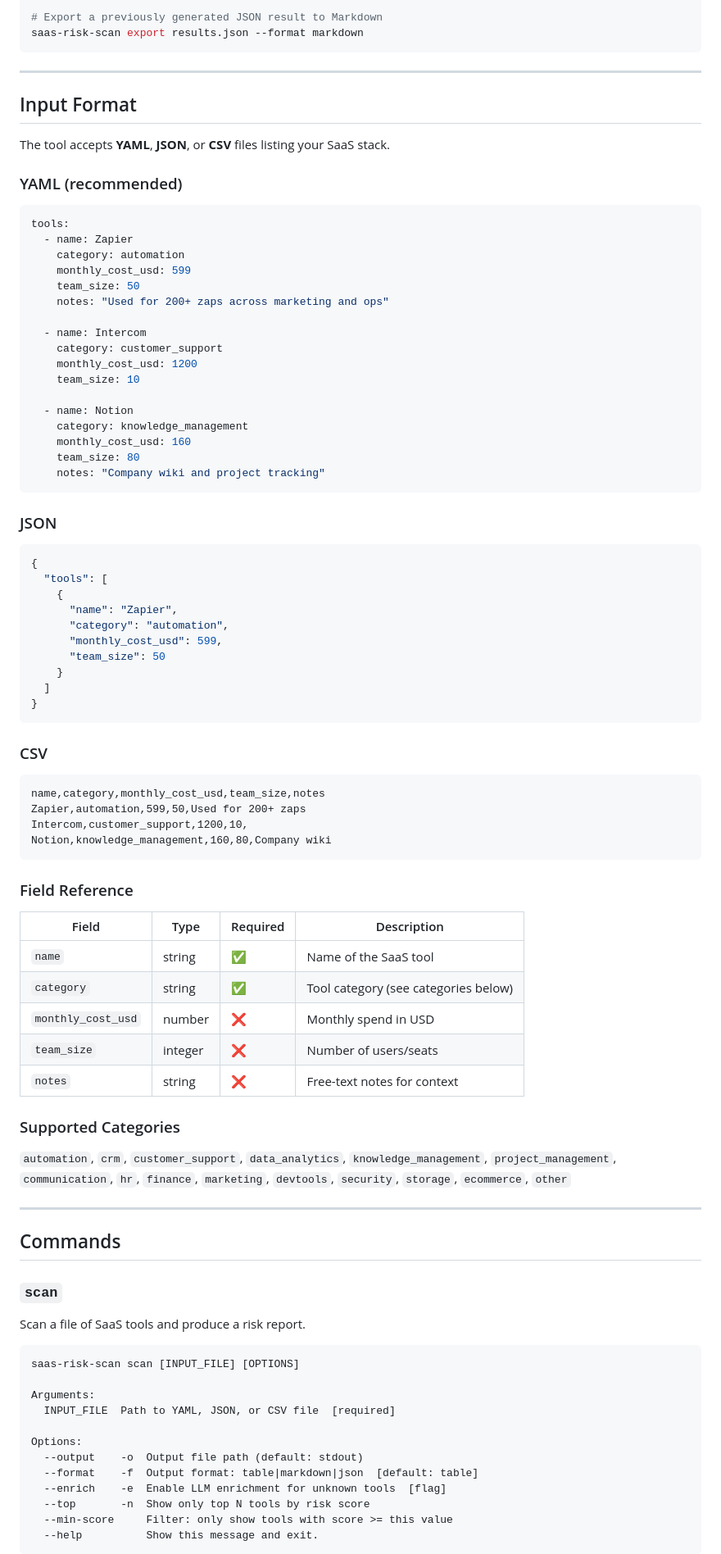
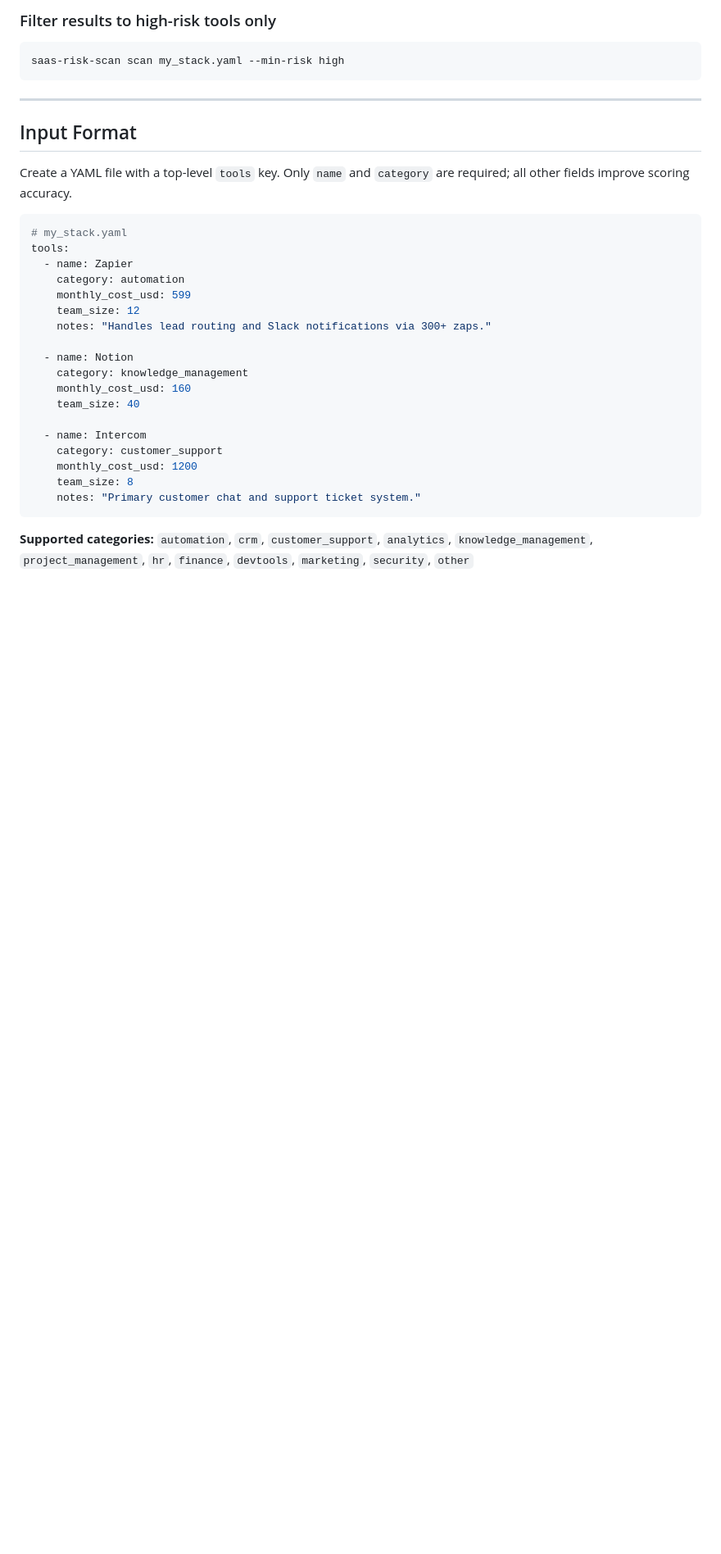
Before and after one commit to alexh-scrt/saas-risk-scan, a Markdown page: README.md, the part around one of its changes. Shown at 82% size. GitHub-like rendering; blank space fills up the shorter version.

Commit message:
docs: add comprehensive README

````diff
--- a/README.md
+++ b/README.md
@@ -73,96 +77,36 @@ saas-risk-scan interactive
 
-# Export a previously generated JSON result to Markdown
-saas-risk-scan export results.json --format markdown
+### Filter results to high-risk tools only
+
+```bash
+saas-risk-scan scan my_stack.yaml --min-risk high
 ```
 
 ---
 
 ## Input Format
 
-The tool accepts **YAML**, **JSON**, or **CSV** files listing your SaaS stack.
-
-### YAML (recommended)
+Create a YAML file with a top-level `tools` key. Only `name` and `category` are required; all other fields improve scoring accuracy.
 
 ```yaml
+# my_stack.yaml
 tools:
   - name: Zapier
     category: automation
     monthly_cost_usd: 599
-    team_size: 50
-    notes: "Used for 200+ zaps across marketing and ops"
+    team_size: 12
+    notes: "Handles lead routing and Slack notifications via 300+ zaps."
+
+  - name: Notion
+    category: knowledge_management
+    monthly_cost_usd: 160
+    team_size: 40
 
   - name: Intercom
     category: customer_support
     monthly_cost_usd: 1200
-    team_size: 10
-
-  - name: Notion
-    category: knowledge_management
-    monthly_cost_usd: 160
-    team_size: 80
-    notes: "Company wiki and project tracking"
+    team_size: 8
+    notes: "Primary customer chat and support ticket system."
 ```
 
-### JSON
+**Supported categories:** `automation`, `crm`, `customer_support`, `analytics`, `knowledge_management`, `project_management`, `hr`, `finance`, `devtools`, `marketing`, `security`, `other`
 
-```json
-{
-  "tools": [
-    {
-      "name": "Zapier",
-      "category": "automation",
-      "monthly_cost_usd": 599,
-      "team_size": 50
-    }
-  ]
-}
-```
-
-### CSV
-
-```csv
-name,category,monthly_cost_usd,team_size,notes
-Zapier,automation,599,50,Used for 200+ zaps
-Intercom,customer_support,1200,10,
-Notion,knowledge_management,160,80,Company wiki
-```
-
-### Field Reference
-
-| Field | Type | Required | Description |
-|-------|------|----------|-------------|
-| `name` | string | ✅ | Name of the SaaS tool |
-| `category` | string | ✅ | Tool category (see categories below) |
-| `monthly_cost_usd` | number | ❌ | Monthly spend in USD |
-| `team_size` | integer | ❌ | Number of users/seats |
-| `notes` | string | ❌ | Free-text notes for context |
-
-### Supported Categories
-
-`automation`, `crm`, `customer_support`, `data_analytics`, `knowledge_management`,
-`project_management`, `communication`, `hr`, `finance`, `marketing`, `devtools`,
-`security`, `storage`, `ecommerce`, `other`
-
----
-
-## Commands
-
-### `scan`
-
-Scan a file of SaaS tools and produce a risk report.
-
-```
-saas-risk-scan scan [INPUT_FILE] [OPTIONS]
-
-Arguments:
-  INPUT_FILE  Path to YAML, JSON, or CSV file  [required]
-
-Options:
-  --output    -o  Output file path (default: stdout)
-  --format    -f  Output format: table|markdown|json  [default: table]
-  --enrich    -e  Enable LLM enrichment for unknown tools  [flag]
-  --top       -n  Show only top N tools by risk score
-  --min-score     Filter: only show tools with score >= this value
-  --help          Show this message and exit.
-```
-
````
Also changed, not shown: other parts of README.md (+123 -206 lines).
